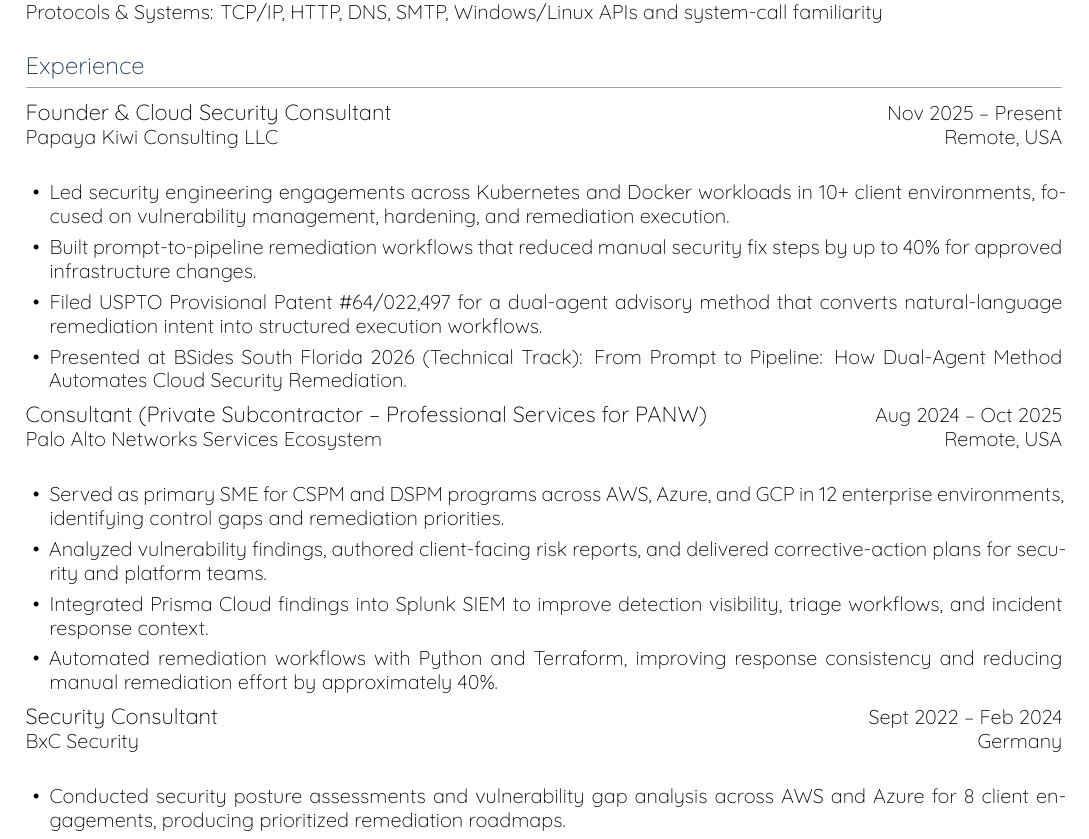
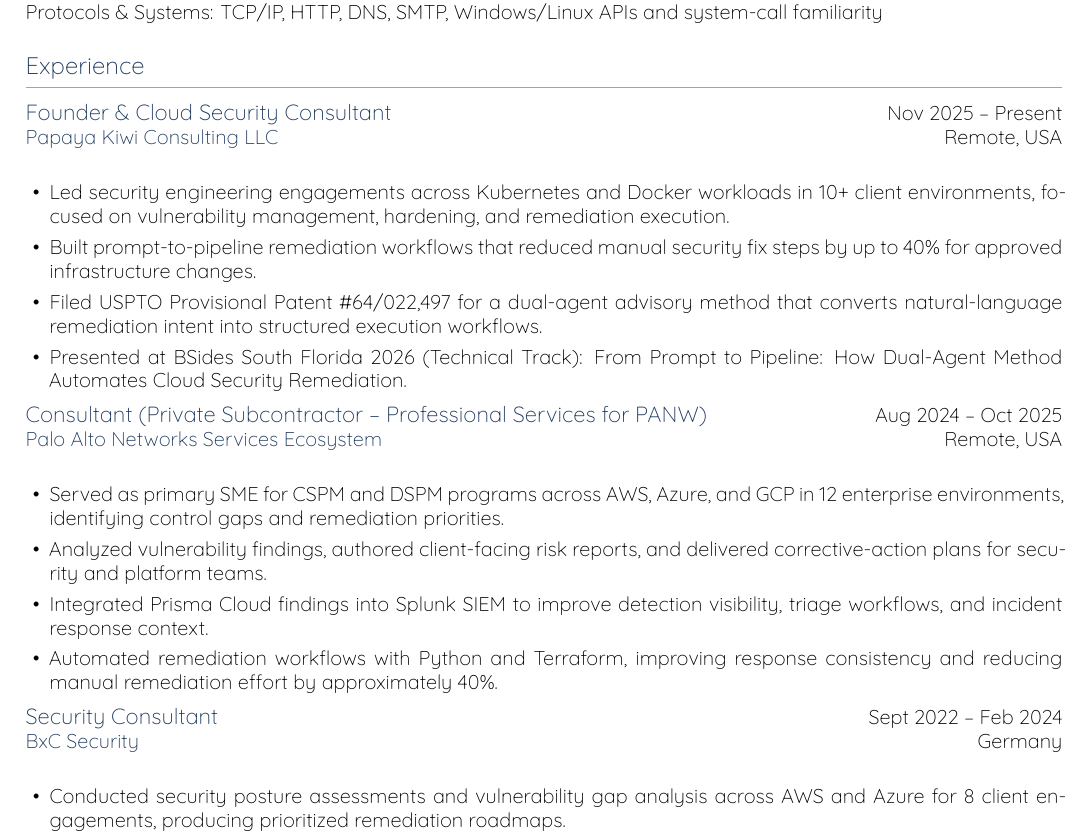
Before and after one commit to sarasignedin/portfolio, a LaTeX CV (sara-costa-resume.tex): part of page 1 of 2, cut so that both start at the same text. Compiled offline with XeLaTeX.

Commit message:
Style titles and companies in accent bold

```diff
--- a/sara-costa-resume.tex
+++ b/sara-costa-resume.tex
@@ -32,8 +32,8 @@
 
 \newcommand{\ri}[1]{\item #1}
 \newcommand{\rs}[4]{
-  {\bfseries\fontsize{11pt}{12.5pt}\selectfont #1} \hfill #2 \\
-  \textbf{#3} \hfill \textit{#4} \\
+  {\color{accent}\bfseries\fontsize{11pt}{12.5pt}\selectfont #1} \hfill #2 \\
+  {\color{accent}\textbf{#3}} \hfill \textit{#4} \\
   \vspace{-2pt}
 }
 
```
Also changed, not shown: sara-costa-resume.pdf.
